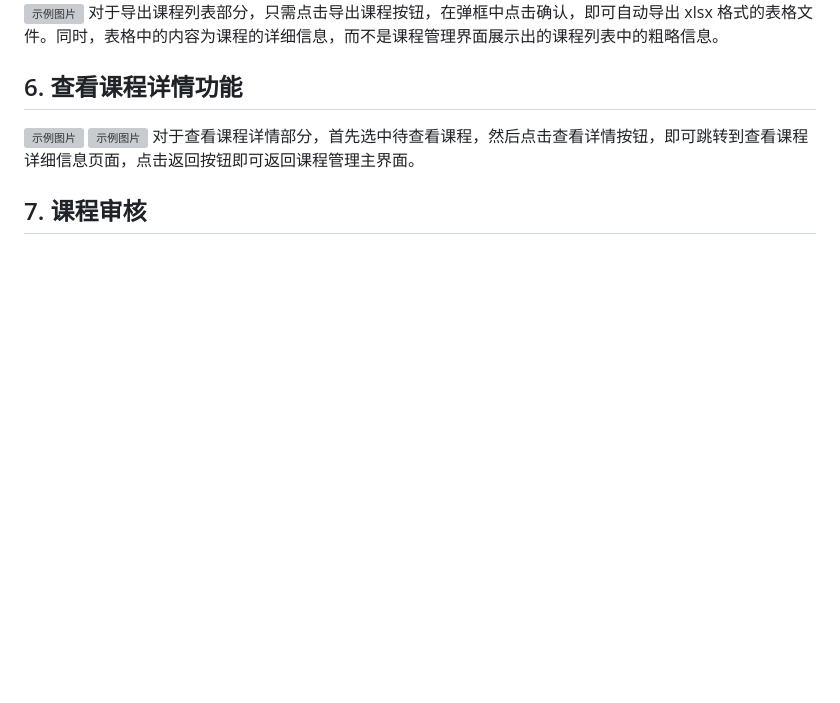
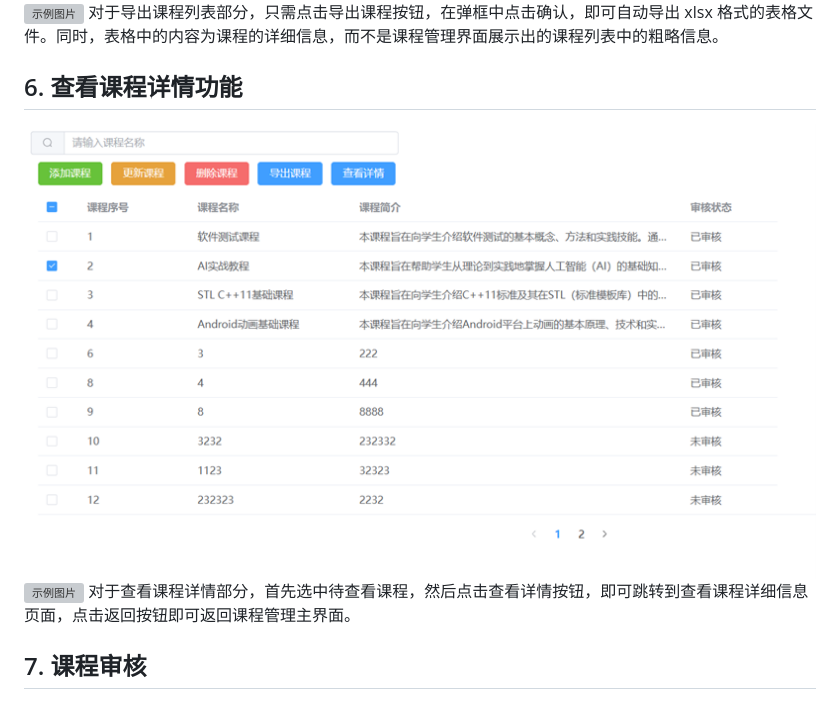
Before and after one commit to Nikkijjj/neu-20240525-CourseManagementSystem, a Markdown page: README.md, the part around the change. Rendered like a GitHub page; blank space fills up the shorter version; grey boxes are pictures that could not be loaded.

```diff
--- a/README.md
+++ b/README.md
@@ -113,7 +113,7 @@
 对于导出课程列表部分，只需点击导出课程按钮，在弹框中点击确认，即可自动导出 xlsx 格式的表格文件。同时，表格中的内容为课程的详细信息，而不是课程管理界面展示出的课程列表中的粗略信息。
 
 ## 6. 查看课程详情功能
-![示例图片](images/图片18.png)
+![示例图片](images/图片118.png)
 ![示例图片](images/图片19.png)
 对于查看课程详情部分，首先选中待查看课程，然后点击查看详情按钮，即可跳转到查看课程详细信息页面，点击返回按钮即可返回课程管理主界面。
 
```
